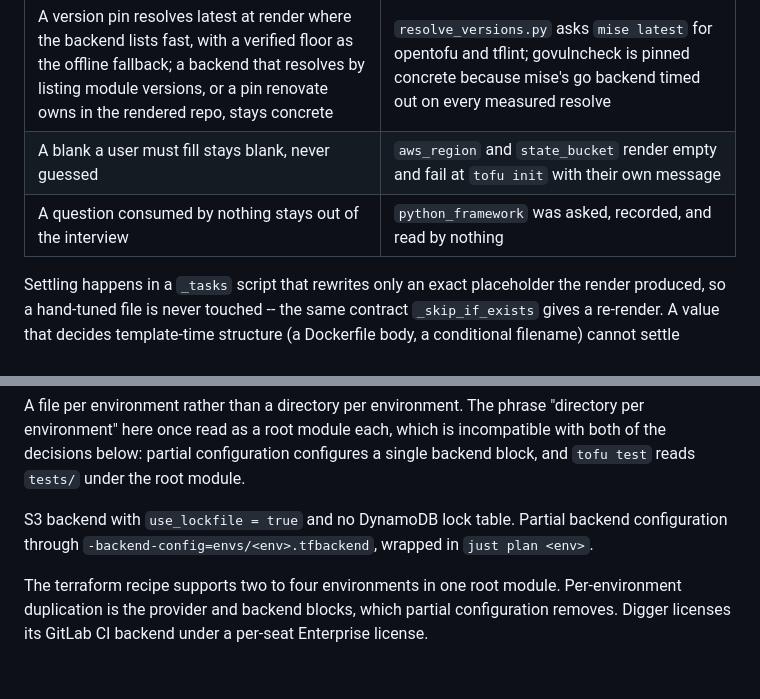
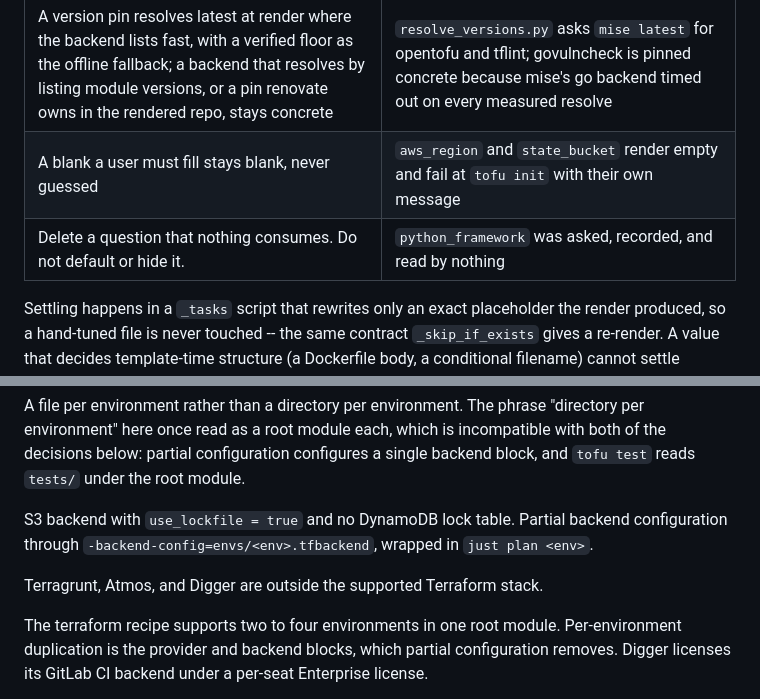
Before and after one commit to srobroek/agentic-scaffold, a Markdown page: docs/architecture.md, 2 parts joined by grey strips. GitHub-like rendering; blank space fills up the shorter version.

Commit message:
docs: restore architecture decisions

```diff
--- a/docs/architecture.md
+++ b/docs/architecture.md
@@ -96,7 +96,7 @@ them or its review says why not.
 | A question may not ask what the toolchain or generator already decided | an empty `rust_edition` keeps what `cargo init` wrote; `go_version` reads go.mod's directive back |
 | A version pin resolves latest at render where the backend lists fast, with a verified floor as the offline fallback; a backend that resolves by listing module versions, or a pin renovate owns in the rendered repo, stays concrete | `resolve_versions.py` asks `mise latest` for opentofu and tflint; govulncheck is pinned concrete because mise's go backend timed out on every measured resolve |
 | A blank a user must fill stays blank, never guessed | `aws_region` and `state_bucket` render empty and fail at `tofu init` with their own message |
-| A question consumed by nothing stays out of the interview | `python_framework` was asked, recorded, and read by nothing |
+| Delete a question that nothing consumes. Do not default or hide it. | `python_framework` was asked, recorded, and read by nothing |
 
 Settling happens in a `_tasks` script that rewrites only an exact placeholder the
 render produced, so a hand-tuned file is never touched -- the same contract
@@ -368,6 +368,8 @@ S3 backend with `use_lockfile = true` and no DynamoDB lock table. Partial
 backend configuration through `-backend-config=envs/<env>.tfbackend`, wrapped
 in `just plan <env>`.
 
+Terragrunt, Atmos, and Digger are outside the supported Terraform stack.
+
 The terraform recipe supports two to four environments in one root module. Per-environment
 duplication is the provider and backend blocks, which partial configuration removes. Digger
 licenses its GitLab CI backend under a per-seat Enterprise license.
```
